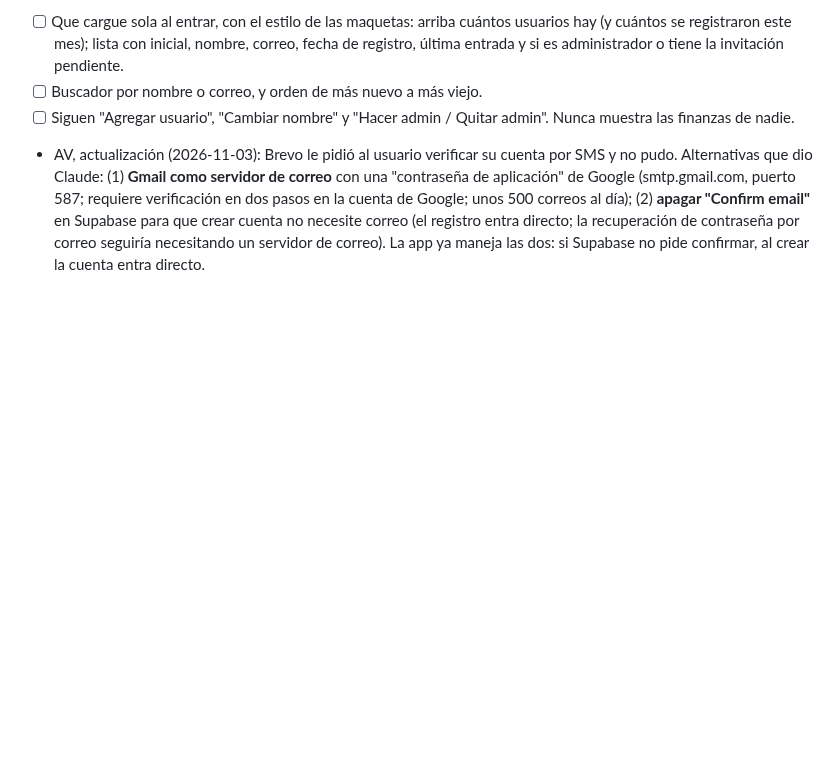
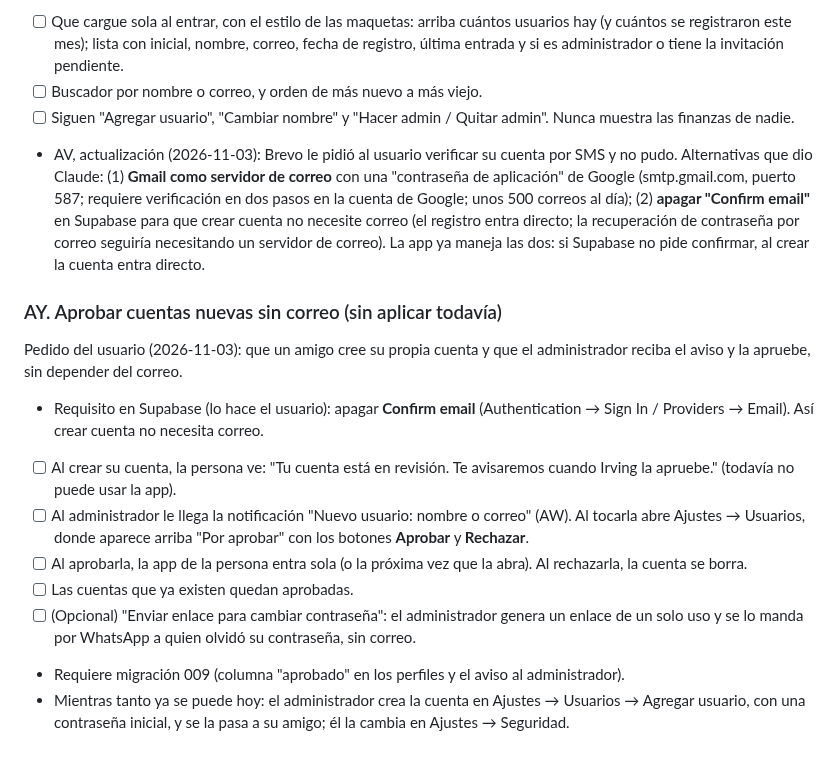
Before and after one commit to irseve/mis-finanzas, a Markdown page: CAMBIOS.md, the part around the change. Rendered like a GitHub page; blank space fills up the shorter version.

Commit message:
CAMBIOS: aprobar cuentas nuevas sin correo (AY)
Co-Authored-By: Claude Opus 5.5 <noreply@anthropic.com>
Claude-Session: https://claude.ai/code/session_01YPXVqQ35i8ZTty1QUUX9BQ

```diff
--- a/CAMBIOS.md
+++ b/CAMBIOS.md
@@ -785,3 +785,14 @@ Hoy ya existe en Ajustes → Usuarios (solo administradores), pero hay que tocar
 - [ ] Buscador por nombre o correo, y orden de más nuevo a más viejo.
 - [ ] Siguen "Agregar usuario", "Cambiar nombre" y "Hacer admin / Quitar admin". Nunca muestra las finanzas de nadie.
 - AV, actualización (2026-11-03): Brevo le pidió al usuario verificar su cuenta por SMS y no pudo. Alternativas que dio Claude: (1) **Gmail como servidor de correo** con una "contraseña de aplicación" de Google (smtp.gmail.com, puerto 587; requiere verificación en dos pasos en la cuenta de Google; unos 500 correos al día); (2) **apagar "Confirm email"** en Supabase para que crear cuenta no necesite correo (el registro entra directo; la recuperación de contraseña por correo seguiría necesitando un servidor de correo). La app ya maneja las dos: si Supabase no pide confirmar, al crear la cuenta entra directo.
+
+### AY. Aprobar cuentas nuevas sin correo (sin aplicar todavía)
+Pedido del usuario (2026-11-03): que un amigo cree su propia cuenta y que el administrador reciba el aviso y la apruebe, sin depender del correo.
+- Requisito en Supabase (lo hace el usuario): apagar **Confirm email** (Authentication → Sign In / Providers → Email). Así crear cuenta no necesita correo.
+- [ ] Al crear su cuenta, la persona ve: "Tu cuenta está en revisión. Te avisaremos cuando Irving la apruebe." (todavía no puede usar la app).
+- [ ] Al administrador le llega la notificación "Nuevo usuario: nombre o correo" (AW). Al tocarla abre Ajustes → Usuarios, donde aparece arriba "Por aprobar" con los botones **Aprobar** y **Rechazar**.
+- [ ] Al aprobarla, la app de la persona entra sola (o la próxima vez que la abra). Al rechazarla, la cuenta se borra.
+- [ ] Las cuentas que ya existen quedan aprobadas.
+- [ ] (Opcional) "Enviar enlace para cambiar contraseña": el administrador genera un enlace de un solo uso y se lo manda por WhatsApp a quien olvidó su contraseña, sin correo.
+- Requiere migración 009 (columna "aprobado" en los perfiles y el aviso al administrador).
+- Mientras tanto ya se puede hoy: el administrador crea la cuenta en Ajustes → Usuarios → Agregar usuario, con una contraseña inicial, y se la pasa a su amigo; él la cambia en Ajustes → Seguridad.
```
